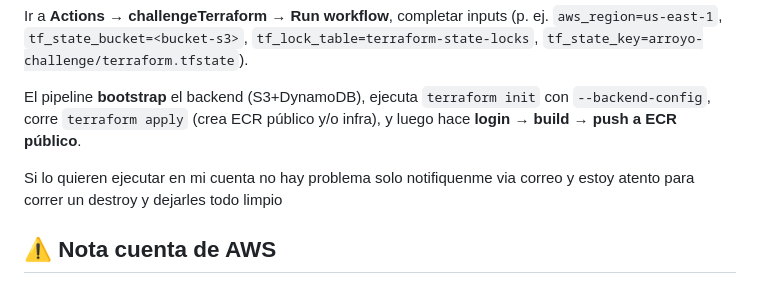
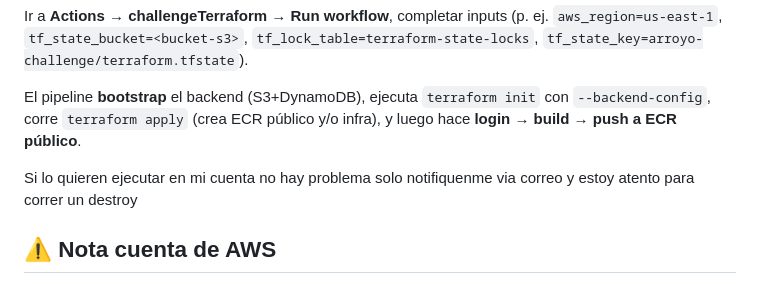
Before and after one commit to adamdaniel2993/arroyo-challenge-adan-daniel-2025, a Markdown page: README.md, the part around the change. Drawn GitHub-style.

Commit message:
fix dock

```diff
--- a/README.md
+++ b/README.md
@@ -54,7 +54,7 @@ Ir a **Actions** → **challengeTerraform** → **Run workflow**, completar inpu
 
 El pipeline **bootstrap** el backend (S3+DynamoDB), ejecuta `terraform init` con `--backend-config`, corre `terraform apply` (crea ECR público y/o infra), y luego hace **login** → **build** → **push a ECR público**.
 
-Si lo quieren ejecutar en mi cuenta no hay problema solo notifiquenme via correo y estoy atento para correr un destroy y dejarles todo limpio
+Si lo quieren ejecutar en mi cuenta no hay problema solo notifiquenme via correo y estoy atento para correr un destroy
 
 
 
```
